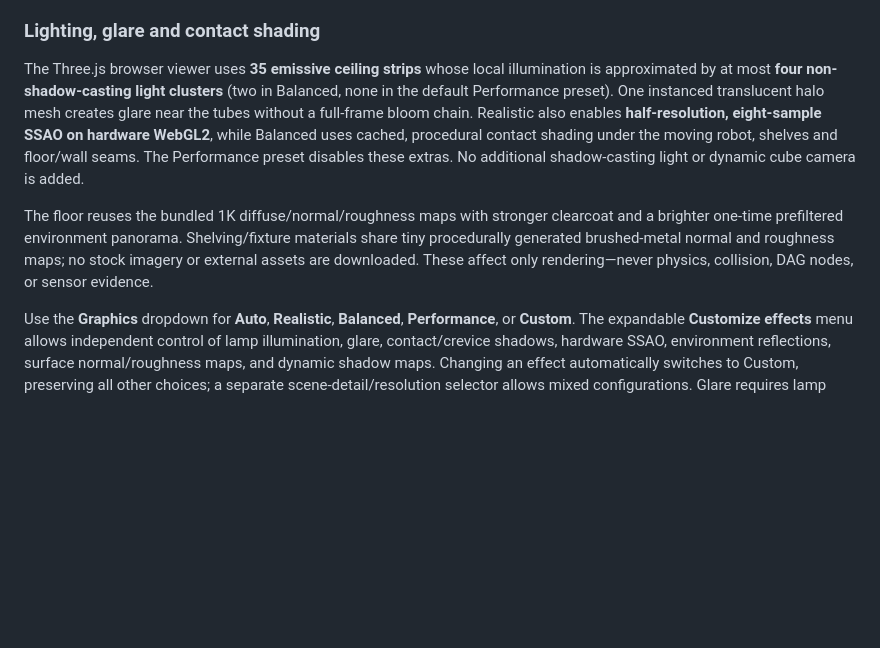
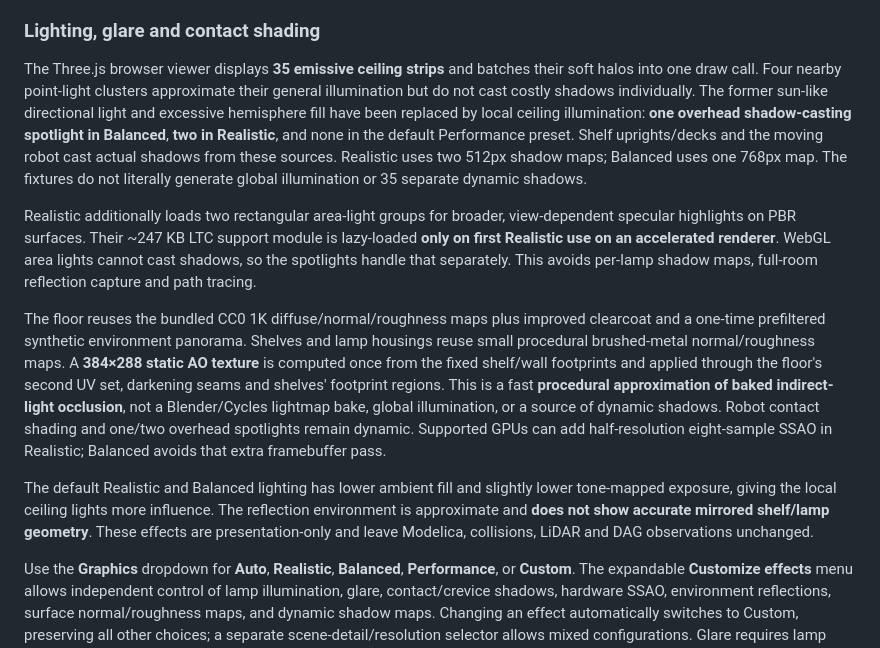
Before and after one commit to Xyntopia/realityloop, a Markdown page: README.md, the part around the change. GitHub-like rendering; blank space fills up the shorter version.

Commit message:
Improve supermarket ceiling highlights and hybrid baked lighting

```diff
--- a/README.md
+++ b/README.md
@@ -98,9 +98,13 @@ Five synthetic 3D LiDAR point clouds feed a PCL.js WASM ICP scan-registration/2D
 
 ### Lighting, glare and contact shading
 
-The Three.js browser viewer uses **35 emissive ceiling strips** whose local illumination is approximated by at most **four non-shadow-casting light clusters** (two in Balanced, none in the default Performance preset). One instanced translucent halo mesh creates glare near the tubes without a full-frame bloom chain. Realistic also enables **half-resolution, eight-sample SSAO on hardware WebGL2**, while Balanced uses cached, procedural contact shading under the moving robot, shelves and floor/wall seams. The Performance preset disables these extras. No additional shadow-casting light or dynamic cube camera is added.
+The Three.js browser viewer displays **35 emissive ceiling strips** and batches their soft halos into one draw call. Four nearby point-light clusters approximate their general illumination but do not cast costly shadows individually. The former sun-like directional light and excessive hemisphere fill have been replaced by local ceiling illumination: **one overhead shadow-casting spotlight in Balanced**, **two in Realistic**, and none in the default Performance preset. Shelf uprights/decks and the moving robot cast actual shadows from these sources. Realistic uses two 512px shadow maps; Balanced uses one 768px map. The fixtures do not literally generate global illumination or 35 separate dynamic shadows.
 
-The floor reuses the bundled 1K diffuse/normal/roughness maps with stronger clearcoat and a brighter one-time prefiltered environment panorama. Shelving/fixture materials share tiny procedurally generated brushed-metal normal and roughness maps; no stock imagery or external assets are downloaded. These affect only rendering—never physics, collision, DAG nodes, or sensor evidence.
+Realistic additionally loads two rectangular area-light groups for broader, view-dependent specular highlights on PBR surfaces. Their ~247 KB LTC support module is lazy-loaded **only on first Realistic use on an accelerated renderer**. WebGL area lights cannot cast shadows, so the spotlights handle that separately. This avoids per-lamp shadow maps, full-room reflection capture and path tracing.
+
+The floor reuses the bundled CC0 1K diffuse/normal/roughness maps plus improved clearcoat and a one-time prefiltered synthetic environment panorama. Shelves and lamp housings reuse small procedural brushed-metal normal/roughness maps. A **384×288 static AO texture** is computed once from the fixed shelf/wall footprints and applied through the floor's second UV set, darkening seams and shelves' footprint regions. This is a fast **procedural approximation of baked indirect-light occlusion**, not a Blender/Cycles lightmap bake, global illumination, or a source of dynamic shadows. Robot contact shading and one/two overhead spotlights remain dynamic. Supported GPUs can add half-resolution eight-sample SSAO in Realistic; Balanced avoids that extra framebuffer pass.
+
+The default Realistic and Balanced lighting has lower ambient fill and slightly lower tone-mapped exposure, giving the local ceiling lights more influence. The reflection environment is approximate and **does not show accurate mirrored shelf/lamp geometry**. These effects are presentation-only and leave Modelica, collisions, LiDAR and DAG observations unchanged.
 
 Use the **Graphics** dropdown for **Auto**, **Realistic**, **Balanced**, **Performance**, or **Custom**. The expandable **Customize effects** menu allows independent control of lamp illumination, glare, contact/crevice shadows, hardware SSAO, environment reflections, surface normal/roughness maps, and dynamic shadow maps. Changing an effect automatically switches to Custom, preserving all other choices; a separate scene-detail/resolution selector allows mixed configurations. Glare requires lamp illumination. SSAO is disabled when WebGL2 or hardware acceleration is unavailable. Auto adjusts preset quality based on FPS; manually selected presets and Custom do not downgrade automatically. These are renderer-only options and do not restart or alter the recorded Modelica simulation. Enabling expensive effects on a slow GPU may reduce frame rate.
 
```
Also changed, not shown: docs/realityloop-gallery-supermarket.jpg, 12 other files.
